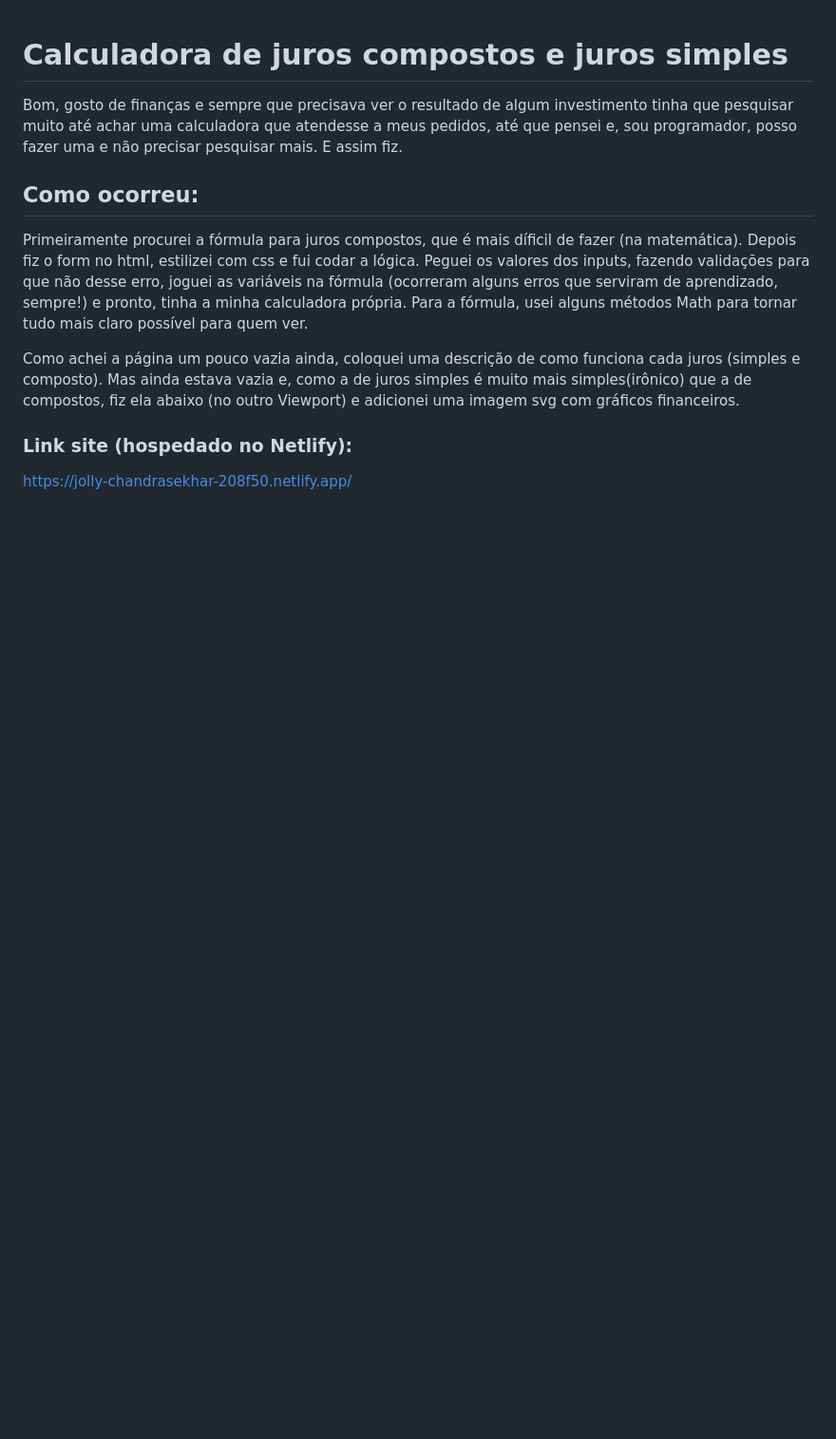
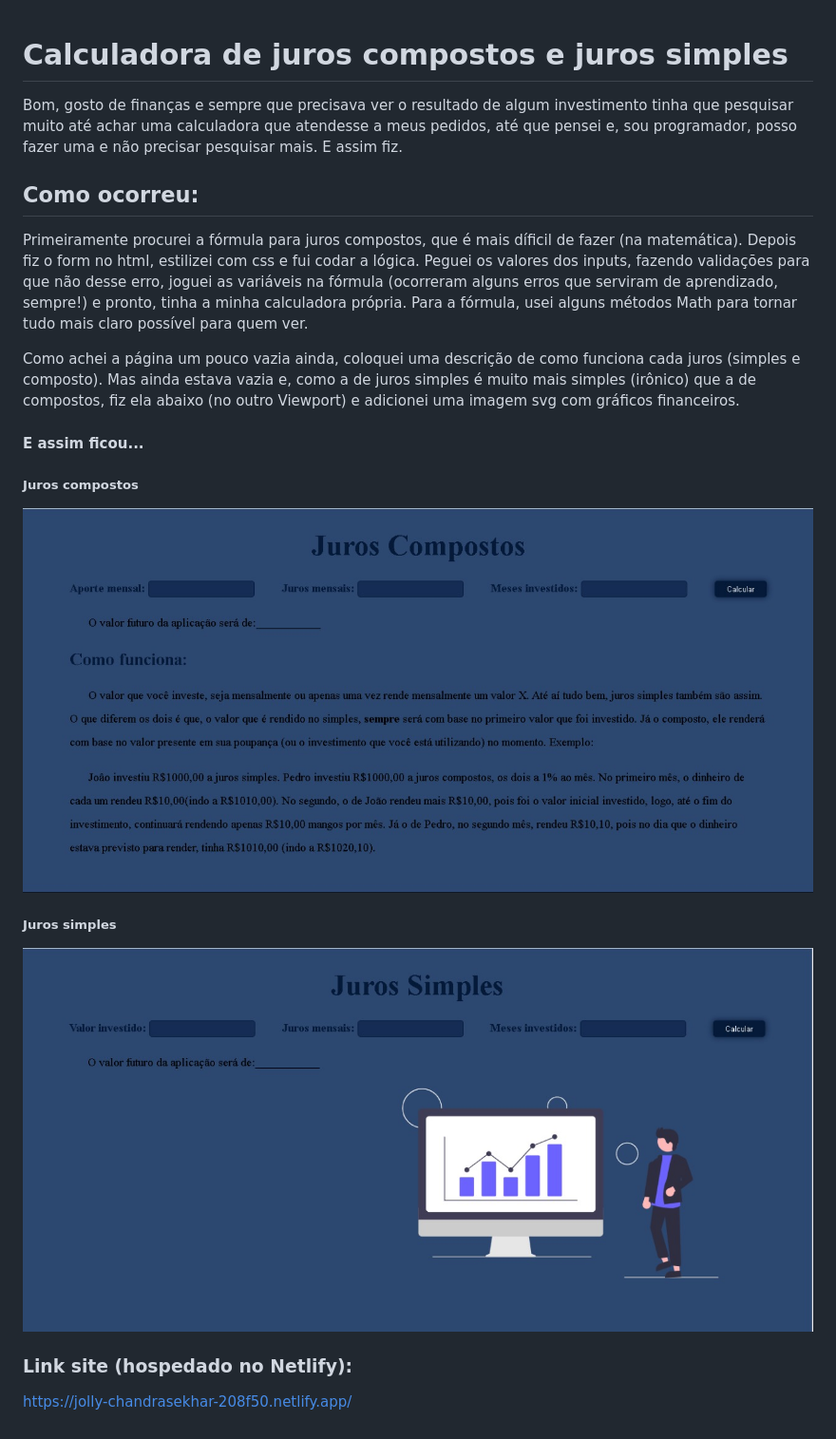
Before and after one commit to Joas-Assuncao/Calculadora-juros, a Markdown page: README.md, the part around the change. Shown: that part at 95% size. Drawn GitHub-style; pictures changed too: images/juros_compostos.jpeg (added), images/juros_simples.jpeg (added); blank space fills up the shorter version.

Commit message:
Projeto de calculadora de juros completo

```diff
--- a/README.md
+++ b/README.md
@@ -6,7 +6,15 @@ Bom, gosto de finanças e sempre que precisava ver o resultado de algum investim
 
 Primeiramente procurei a fórmula para juros compostos, que é mais díficil de fazer (na matemática). Depois fiz o form no html, estilizei com css e fui codar a lógica. Peguei os valores dos inputs, fazendo validações para que não desse erro, joguei as variáveis na fórmula (ocorreram alguns erros que serviram de aprendizado, sempre!) e pronto, tinha a minha calculadora própria. Para a fórmula, usei alguns métodos Math para tornar tudo mais claro possível para quem ver.
 
-Como achei a página um pouco vazia ainda, coloquei uma descrição de como funciona cada juros (simples e composto). Mas ainda estava vazia e, como a de juros simples é muito mais simples(irônico) que a de compostos, fiz ela abaixo (no outro Viewport) e adicionei uma imagem svg com gráficos financeiros.
+Como achei a página um pouco vazia ainda, coloquei uma descrição de como funciona cada juros (simples e composto). Mas ainda estava vazia e, como a de juros simples é muito mais simples (irônico) que a de compostos, fiz ela abaixo (no outro Viewport) e adicionei uma imagem svg com gráficos financeiros.
+
+#### E assim ficou...
+
+##### Juros compostos
+<img src="./images/juros_compostos.jpeg">
+
+##### Juros simples
+<img src="./images/juros_simples.jpeg">
 
 ### Link site (hospedado no Netlify):
 
```
Also changed, not shown: 3 other files.
